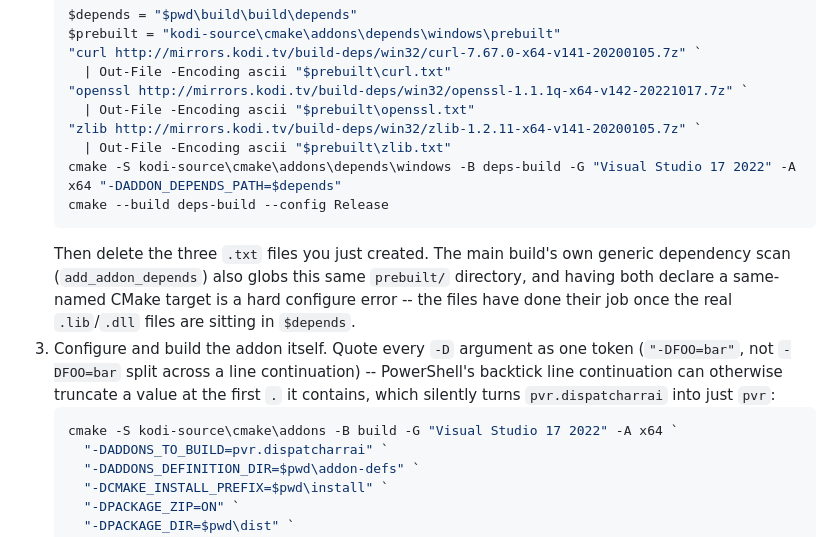
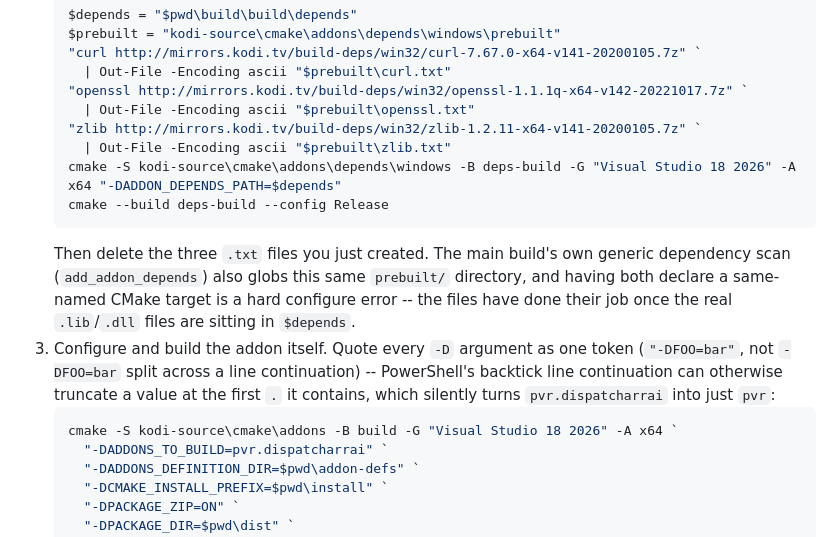
Before and after one commit to BruiserBrody17/pvr.dispatcharr-unofficial, a Markdown page: docs/BUILDING.md, the part around the change. Rendered like a GitHub page.

Commit message:
Sync BUILDING.md's Windows example commands with actual CI
.github/workflows/build.yml uses "Visual Studio 18 2026" (updated
after windows-latest dropped VS2022), but this doc's own example
commands still showed "Visual Studio 17 2022" -- contradicting its own
claim that these steps are what the workflow actually runs. Updated
both cmake generator strings; left the surrounding hedge text (a local
machine may still have VS2022) as-is since it's still accurate advice.

Co-Authored-By: Claude Sonnet 5 <noreply@anthropic.com>

````diff
--- a/docs/BUILDING.md
+++ b/docs/BUILDING.md
@@ -147,7 +147,7 @@ rather than assuming either one.
      | Out-File -Encoding ascii "$prebuilt\openssl.txt"
    "zlib http://mirrors.kodi.tv/build-deps/win32/zlib-1.2.11-x64-v141-20200105.7z" `
      | Out-File -Encoding ascii "$prebuilt\zlib.txt"
-   cmake -S kodi-source\cmake\addons\depends\windows -B deps-build -G "Visual Studio 17 2022" -A x64 "-DADDON_DEPENDS_PATH=$depends"
+   cmake -S kodi-source\cmake\addons\depends\windows -B deps-build -G "Visual Studio 18 2026" -A x64 "-DADDON_DEPENDS_PATH=$depends"
    cmake --build deps-build --config Release
    ```
    Then delete the three `.txt` files you just created. The main build's own
@@ -161,7 +161,7 @@ rather than assuming either one.
    the first `.` it contains, which silently turns `pvr.dispatcharrai` into
    just `pvr`:
    ```powershell
-   cmake -S kodi-source\cmake\addons -B build -G "Visual Studio 17 2022" -A x64 `
+   cmake -S kodi-source\cmake\addons -B build -G "Visual Studio 18 2026" -A x64 `
      "-DADDONS_TO_BUILD=pvr.dispatcharrai" `
      "-DADDONS_DEFINITION_DIR=$pwd\addon-defs" `
      "-DCMAKE_INSTALL_PREFIX=$pwd\install" `
````
